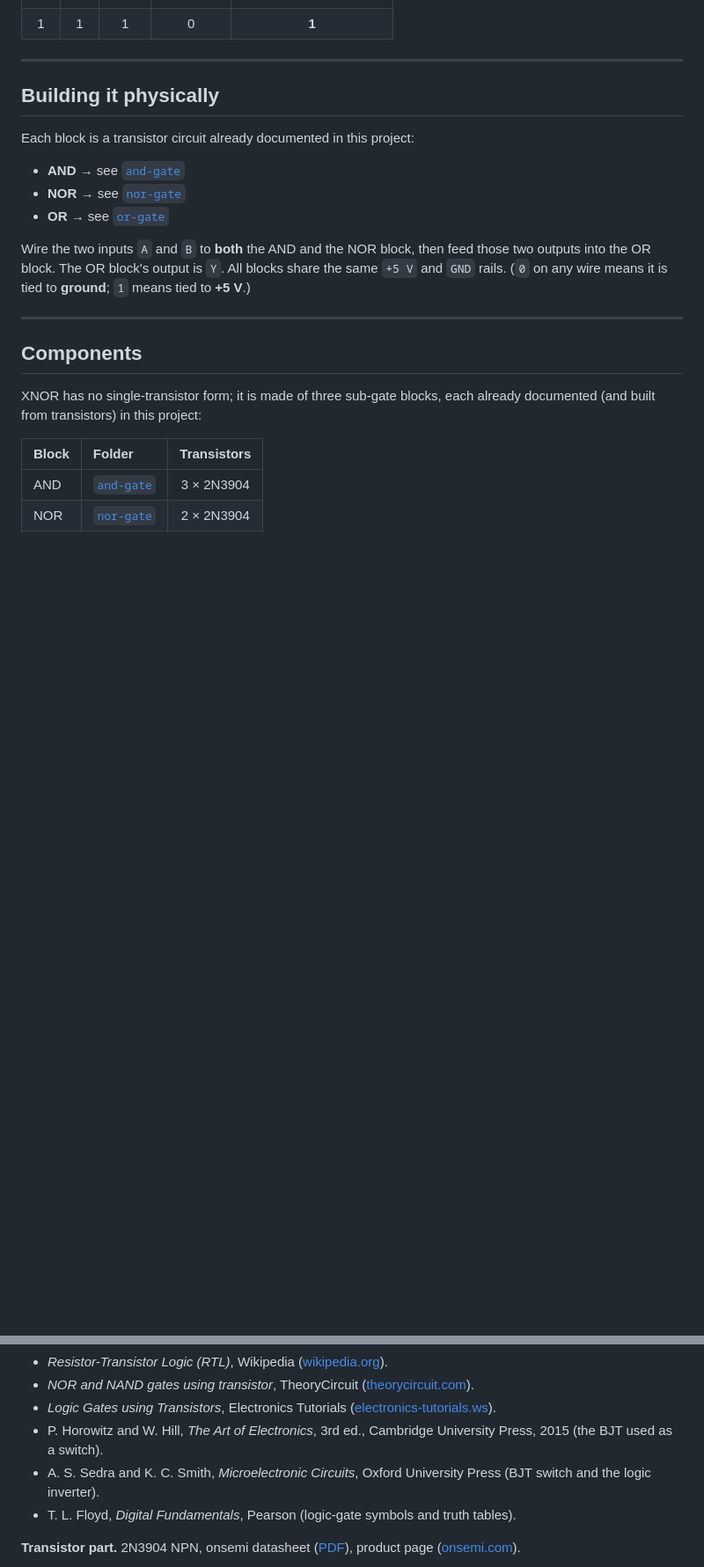
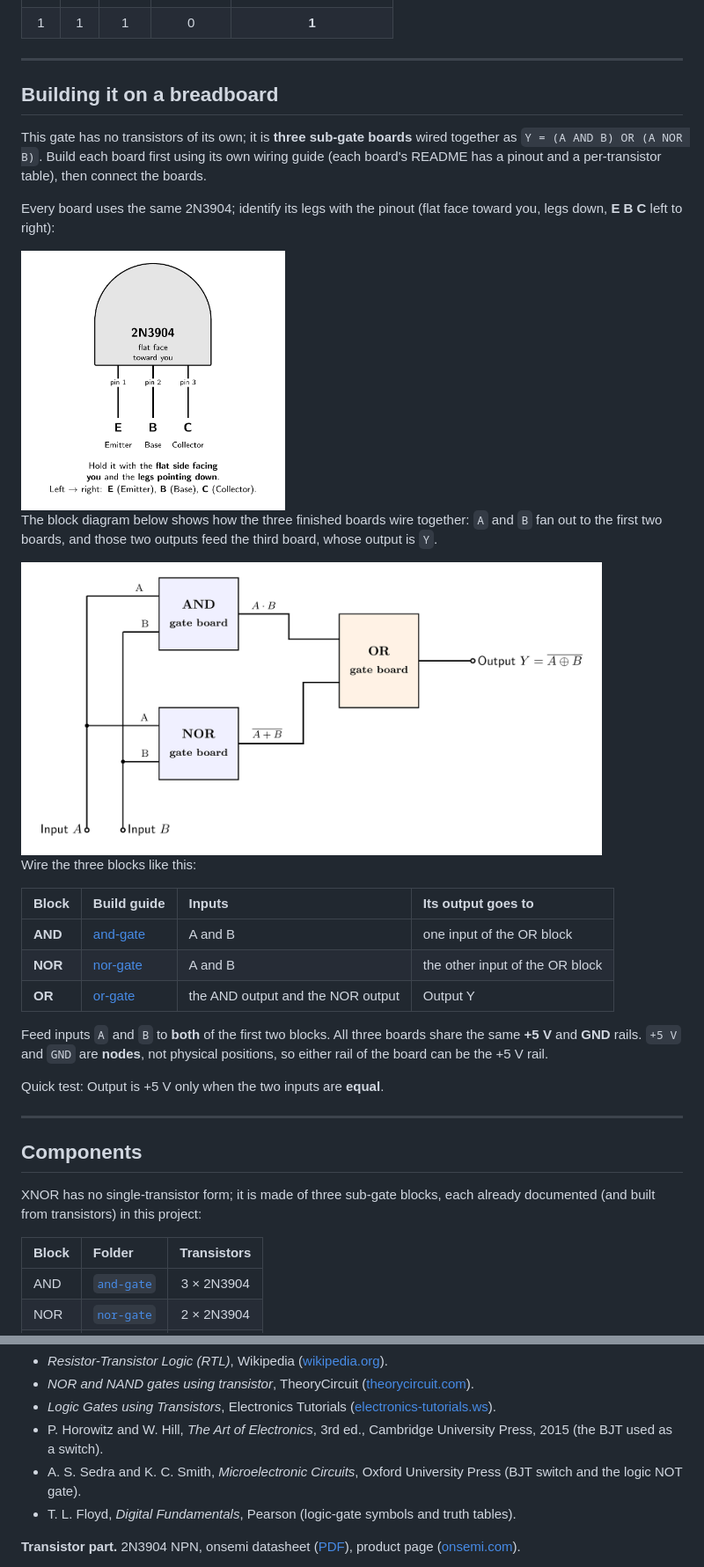
Before and after one commit to mrmhmdalmalki/xnor-gate, a Markdown page: README.md, 2 parts joined by grey strips. Shown: that part at 88% size. GitHub-like rendering; pictures changed too: images/pinout.png (added), images/wiring.png (added); blank space fills up the shorter version.

Commit message:
adding extra explanation

```diff
--- a/README.md
+++ b/README.md
@@ -45,17 +45,29 @@ Check it against the truth table:
 
 ---
 
-## Building it physically
+## Building it on a breadboard
 
-Each block is a transistor circuit already documented in this project:
+This gate has no transistors of its own; it is **three sub-gate boards** wired together as `Y = (A AND B) OR (A NOR B)`. Build each board first using its own wiring guide (each board's README has a pinout and a per-transistor table), then connect the boards.
 
-- **AND** → see [`and-gate`](https://github.com/mrmhmdalmalki/and-gate)
-- **NOR** → see [`nor-gate`](https://github.com/mrmhmdalmalki/nor-gate)
-- **OR** → see [`or-gate`](https://github.com/mrmhmdalmalki/or-gate)
+Every board uses the same 2N3904; identify its legs with the pinout (flat face toward you, legs down, **E B C** left to right):
 
-Wire the two inputs `A` and `B` to **both** the AND and the NOR block, then feed those two
-outputs into the OR block. The OR block's output is `Y`. All blocks share the same `+5 V` and
-`GND` rails. (`0` on any wire means it is tied to **ground**; `1` means tied to **+5 V**.)
+<img src="images/pinout.png" width="300">
+
+The block diagram below shows how the three finished boards wire together: `A` and `B` fan out to the first two boards, and those two outputs feed the third board, whose output is `Y`.
+
+<img src="images/wiring.png" width="660">
+
+Wire the three blocks like this:
+
+| Block | Build guide | Inputs | Its output goes to |
+|:------|:------------|:-------|:-------------------|
+| **AND** | [and-gate](https://github.com/mrmhmdalmalki/and-gate) | A and B | one input of the OR block |
+| **NOR** | [nor-gate](https://github.com/mrmhmdalmalki/nor-gate) | A and B | the other input of the OR block |
+| **OR** | [or-gate](https://github.com/mrmhmdalmalki/or-gate) | the AND output and the NOR output | Output Y |
+
+Feed inputs `A` and `B` to **both** of the first two blocks. All three boards share the same **+5 V** and **GND** rails. `+5 V` and `GND` are **nodes**, not physical positions, so either rail of the board can be the +5 V rail.
+
+Quick test: Output is +5 V only when the two inputs are **equal**.
 
 ---
 
@@ -108,7 +120,7 @@ documented (and built from transistors) in this project:
 - *NOR and NAND gates using transistor*, TheoryCircuit ([theorycircuit.com](https://theorycircuit.com/digital-electronics/nor-and-nand-gates-using-transistor/)).
 - *Logic Gates using Transistors*, Electronics Tutorials ([electronics-tutorials.ws](https://www.electronics-tutorials.ws/logic/logic-gates-using-transistors.html)).
 - P. Horowitz and W. Hill, *The Art of Electronics*, 3rd ed., Cambridge University Press, 2015 (the BJT used as a switch).
-- A. S. Sedra and K. C. Smith, *Microelectronic Circuits*, Oxford University Press (BJT switch and the logic inverter).
+- A. S. Sedra and K. C. Smith, *Microelectronic Circuits*, Oxford University Press (BJT switch and the logic NOT gate).
 - T. L. Floyd, *Digital Fundamentals*, Pearson (logic-gate symbols and truth tables).
 
 **Transistor part.** 2N3904 NPN, onsemi datasheet ([PDF](https://www.onsemi.com/pdf/datasheet/2n3904-d.pdf)), product page ([onsemi.com](https://www.onsemi.com/products/discrete-power-modules/general-purpose-and-low-vcesat-transistors/2n3904)).
```
Also changed, not shown: 4 other files.
